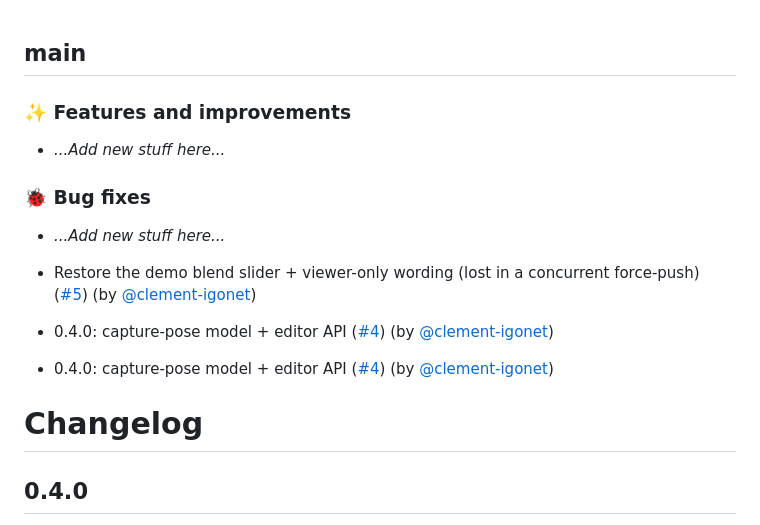
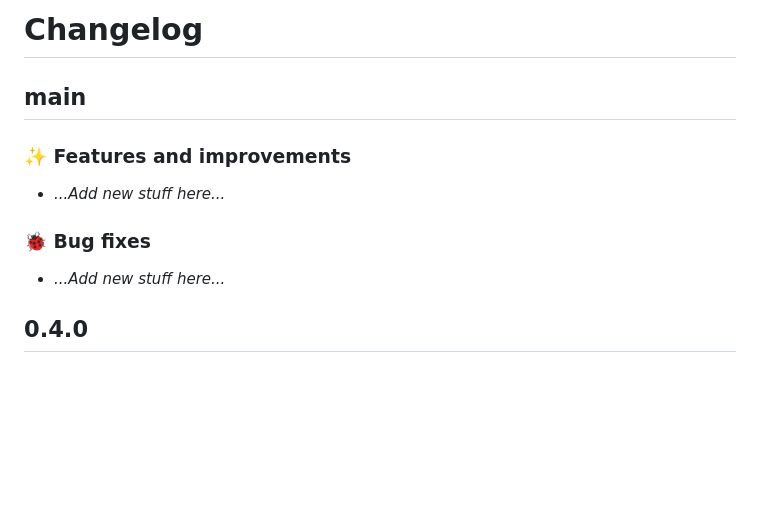
Before and after one commit to clement-igonet/maplibre-gl-photosphere, a Markdown page: CHANGELOG.md, the part around the change. Rendered like a GitHub page; blank space fills up the shorter version.

Commit message:
changelog: fix the bump script's prepend (title stays on top, drop duplicate auto-entries already covered by the curated 0.4.0 section)

```diff
--- a/CHANGELOG.md
+++ b/CHANGELOG.md
@@ -1,14 +1,12 @@
+# Changelog
+
 ## main
+
 ### ✨ Features and improvements
 - _...Add new stuff here..._
 
 ### 🐞 Bug fixes
 - _...Add new stuff here..._
-
-- Restore the demo blend slider + viewer-only wording (lost in a concurrent force-push) ([#5](https://github.com/clement-igonet/maplibre-gl-photosphere/pull/5)) (by [@clement-igonet](https://github.com/clement-igonet))
-- 0.4.0: capture-pose model + editor API ([#4](https://github.com/clement-igonet/maplibre-gl-photosphere/pull/4)) (by [@clement-igonet](https://github.com/clement-igonet))
-- 0.4.0: capture-pose model + editor API ([#4](https://github.com/clement-igonet/maplibre-gl-photosphere/pull/4)) (by [@clement-igonet](https://github.com/clement-igonet))
-# Changelog
 
 ## 0.4.0
 
```
